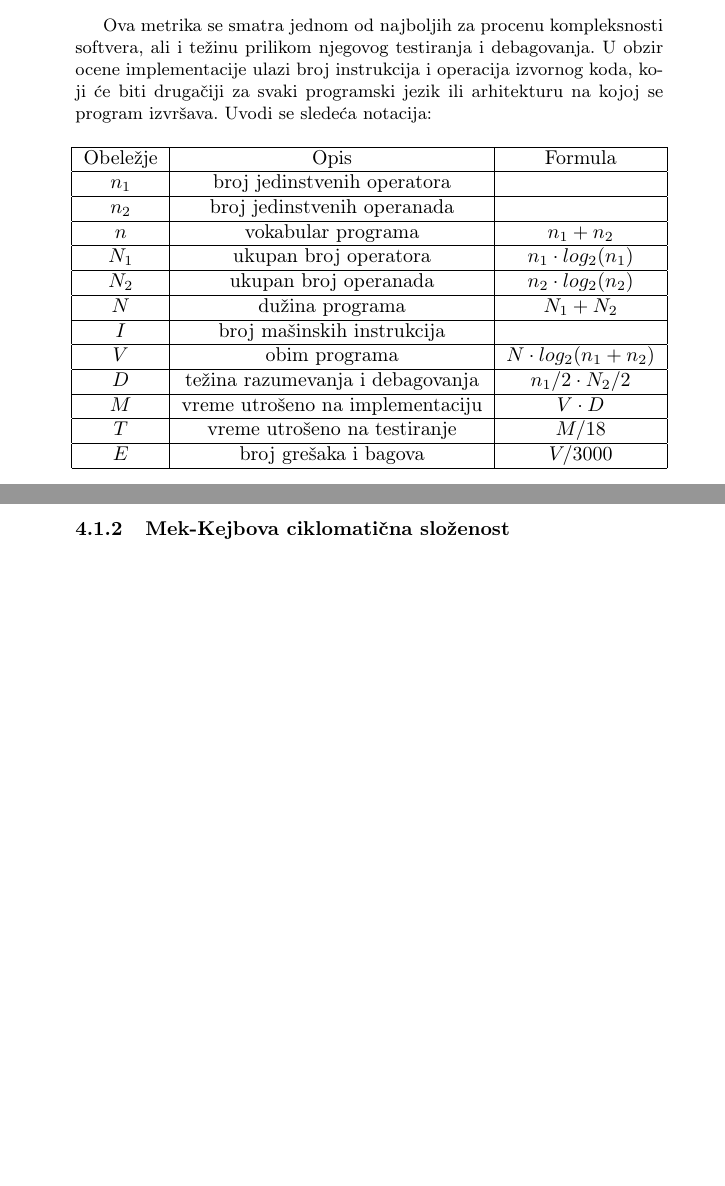
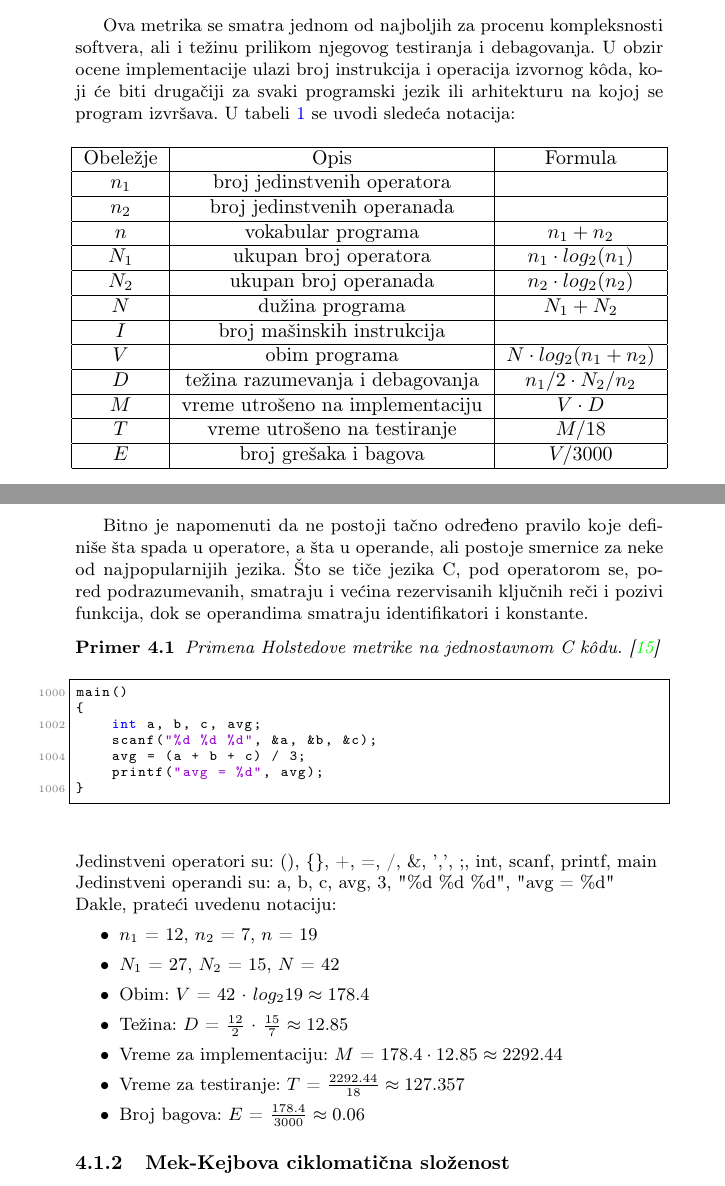
Before and after one commit to ajvazz/MSNR-Seminarski, a LaTeX document (23_Pouzdanost_softvera_Ajvaz_Jovanovic_Kapunac_Radosavljevic.tex): two parts of pages 7 and 8 of 11 before the commit and two parts of pages 7 and 8 of 12 after it, joined at a grey line, cut so that both start at the same text, the shorter picture padded with empty space. Compiled offline with pdfLaTeX.

Commit message:
Primer za Holstedovu metriku

```diff
--- a/23_Pouzdanost_softvera_Ajvaz_Jovanovic_Kapunac_Radosavljevic.tex
+++ b/23_Pouzdanost_softvera_Ajvaz_Jovanovic_Kapunac_Radosavljevic.tex
@@ -247,7 +247,7 @@ Dva najpoznatija deterministička modela su Holstedova metrika i Mek-Kejbova cik
 \subsubsection{Holstedova metrika}
 \label{subsec:holsted}
 
-Ova metrika se smatra jednom od najboljih za procenu kompleksnosti softvera, ali i težinu prilikom njegovog testiranja i debagovanja. U obzir ocene implementacije ulazi broj instrukcija i operacija izvornog koda, koji će biti drugačiji za svaki programski jezik ili arhitekturu na kojoj se program izvršava. Uvodi se sledeća notacija:
+Ova metrika se smatra jednom od najboljih za procenu kompleksnosti softvera, ali i težinu prilikom njegovog testiranja i debagovanja. U obzir ocene implementacije ulazi broj instrukcija i operacija izvornog k\^{o}da, koji će biti drugačiji za svaki programski jezik ili arhitekturu na kojoj se program izvršava. U tabeli \ref{tabela:holsted} se uvodi sledeća notacija:
 \begin{table}[h]
 \centering
  \begin{tabular}{|c|c|c|}
@@ -261,15 +261,44 @@ Ova metrika se smatra jednom od najboljih za procenu kompleksnosti softvera, ali
   \hline $N$ & dužina programa & $ N_1 + N_2 $ \\
   \hline $I$ & broj mašinskih instrukcija & \\
   \hline $V$ & obim programa & $ N \cdot log_2(n_1+n_2) $ \\
-  \hline $D$ & težina razumevanja i debagovanja & $ n_1/2 \cdot N_2 / 2  $ \\
+  \hline $D$ & težina razumevanja i debagovanja & $ n_1/2 \cdot N_2 / n_2  $ \\
   \hline $M$ & vreme utrošeno na implementaciju & $ V \cdot D $ \\
   \hline $T$ & vreme utrošeno na testiranje & $ M / 18 $ \\
   \hline $E$ & broj grešaka i bagova & $ V / 3000 $ \\
   \hline
  \end{tabular}
  \caption{Obeležja u Holstedovoj metrici. Brojevi su dobijeni empirijski \cite{ibm_halstead}}
- \label{tabela:1}
+ \label{tabela:holsted}
 \end{table}
+
+Bitno je napomenuti da ne postoji tačno određeno pravilo koje definiše šta spada u operatore, a šta u operande, ali postoje smernice za neke od najpopularnijih jezika. Što se tiče jezika C, pod operatorom se, pored podrazumevanih, smatraju i većina rezervisanih ključnih reči i pozivi funkcija, dok se operandima smatraju identifikatori i konstante.
+
+\begin{primer}
+Primena Holstedove metrike na jednostavnom C k\^{o}du. \cite{holsted_primer}
+\end{primer}
+
+\begin{lstlisting}
+main()
+{
+    int a, b, c, avg;
+    scanf("%d %d %d", &a, &b, &c);
+    avg = (a + b + c) / 3;
+    printf("avg = %d", avg);
+}
+\end{lstlisting}
+Jedinstveni operatori su: (), \{\}, +, =, /, \&, ',', ;, int, scanf, printf, main \\
+Jedinstveni operandi su: a, b, c, avg, 3, "\%d \%d \%d", "avg = \%d" \\
+Dakle, prateći uvedenu notaciju:
+\begin{itemize}
+\item $n_1$ = 12, $n_2$ = 7, $n$ = 19
+\item $N_1$ = 27, $N_2$ = 15, $N$ = 42
+\item Obim: $V$ = 42 $\cdot$ $log_2 19 \approx 178.4 $
+\item Težina: $D$ = $\frac{12}{2}$ $\cdot$ $\frac{15}{7} \approx 12.85 $
+\item Vreme za implementaciju: $M$ = $ 178.4 \cdot 12.85 \approx 2292.44 $
+\item Vreme za testiranje: $T$ = $ \frac{2292.44}{18} \approx 127.357 $
+\item Broj bagova: $E$ = $ \frac{178.4}{3000} \approx 0.06 $
+\end{itemize}
+
 
 \subsubsection{Mek-Kejbova ciklomatična složenost}
 \label{subsec:mekkejb}
```
Also changed, not shown: seminarski.bib (+5 -0 lines), 23_Pouzdanost_softvera_Ajvaz_Jovanovic_Kapunac_Radosavljevic.pdf, 23_Pouzdanost_softvera_Ajvaz_Jovanovic_Kapunac_Radosavljevic.tex (20 more changed lines), 1 other file.
